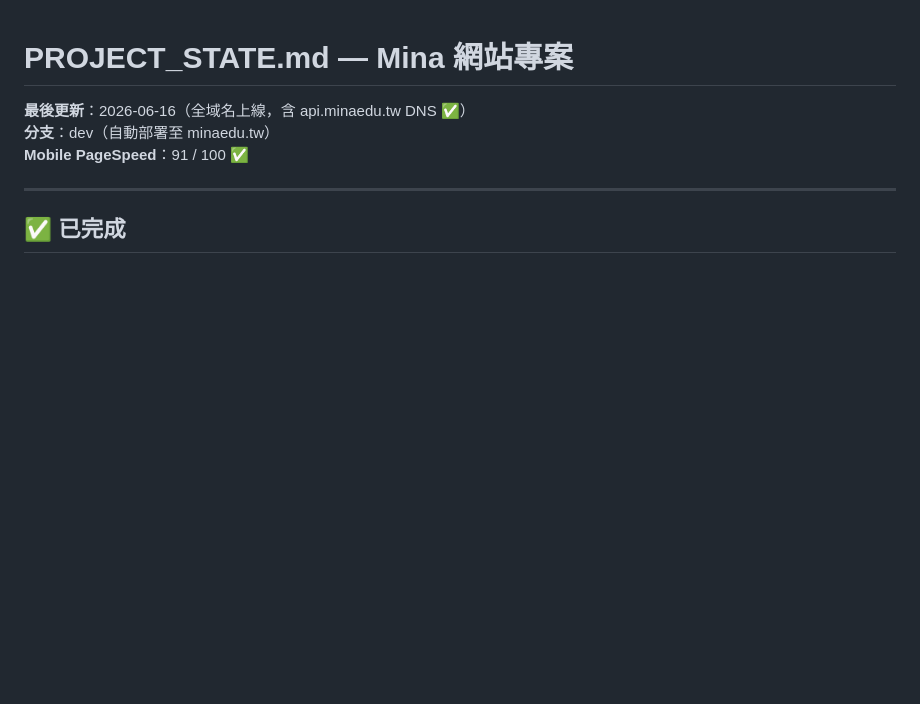
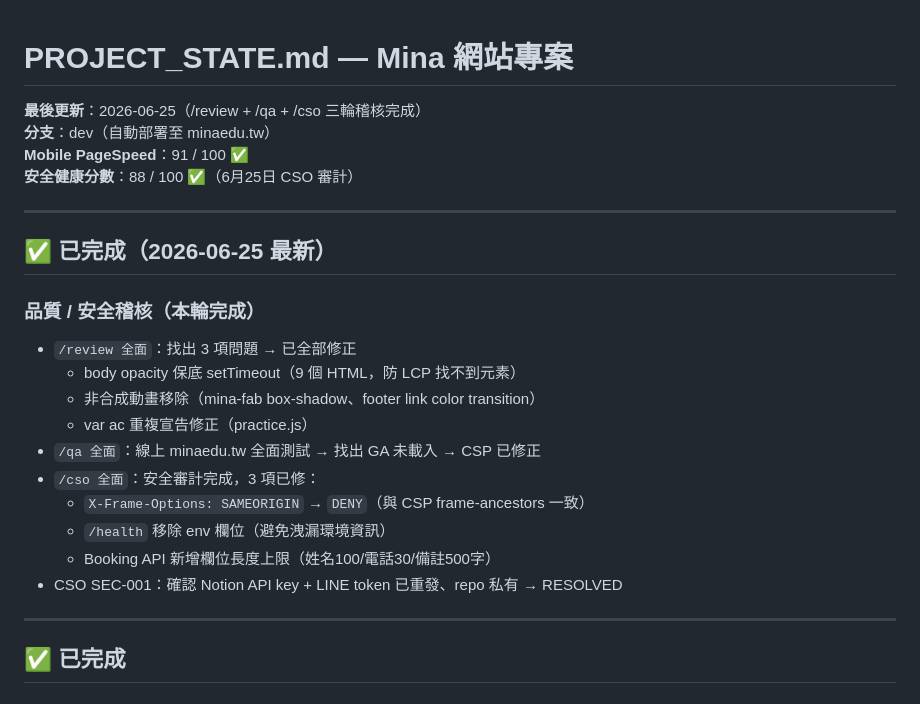
Before and after one commit to hua19911027-code/mina-website-edu, a Markdown page: PROJECT_STATE.md, the part around the change. Rendered like a GitHub page; blank space fills up the shorter version.

Commit message:
chore: 更新 PROJECT_STATE.md + 建立 CHANGELOG.md（2026-06-25 稽核結案）

```diff
--- a/PROJECT_STATE.md
+++ b/PROJECT_STATE.md
@@ -1,8 +1,25 @@
 # PROJECT_STATE.md — Mina 網站專案
 
-**最後更新**：2026-06-16（全域名上線，含 api.minaedu.tw DNS ✅）
+**最後更新**：2026-06-25（/review + /qa + /cso 三輪稽核完成）
 **分支**：dev（自動部署至 minaedu.tw）
 **Mobile PageSpeed**：91 / 100 ✅
+**安全健康分數**：88 / 100 ✅（6月25日 CSO 審計）
+
+---
+
+## ✅ 已完成（2026-06-25 最新）
+
+### 品質 / 安全稽核（本輪完成）
+- `/review 全面`：找出 3 項問題 → 已全部修正
+  - body opacity 保底 setTimeout（9 個 HTML，防 LCP 找不到元素）
+  - 非合成動畫移除（mina-fab box-shadow、footer link color transition）
+  - var ac 重複宣告修正（practice.js）
+- `/qa 全面`：線上 minaedu.tw 全面測試 → 找出 GA 未載入 → CSP 已修正
+- `/cso 全面`：安全審計完成，3 項已修：
+  - `X-Frame-Options: SAMEORIGIN` → `DENY`（與 CSP frame-ancestors 一致）
+  - `/health` 移除 env 欄位（避免洩漏環境資訊）
+  - Booking API 新增欄位長度上限（姓名100/電話30/備註500字）
+- CSO SEC-001：確認 Notion API key + LINE token 已重發、repo 私有 → RESOLVED
 
 ---
 
```
Also changed, not shown: CHANGELOG.md (added, +54 -0 lines).
